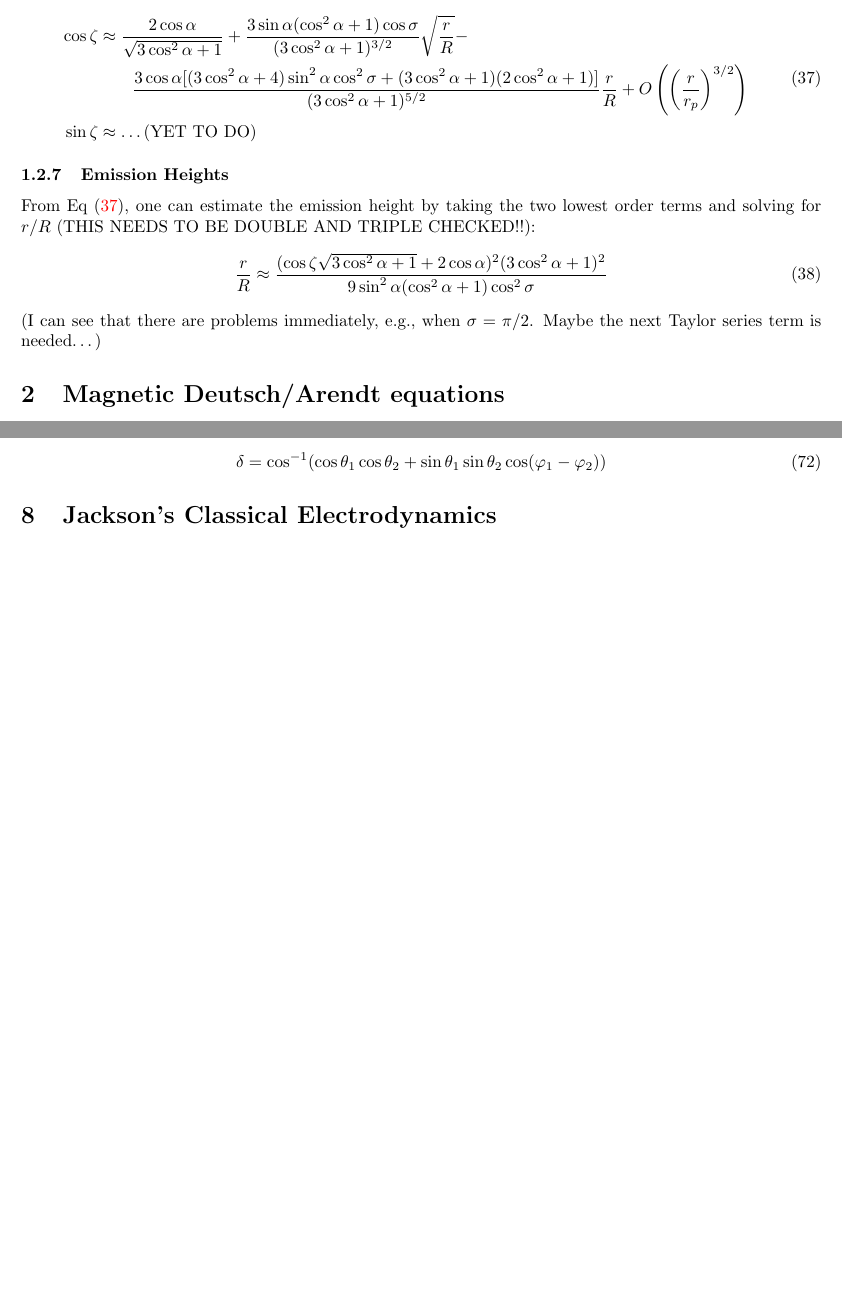
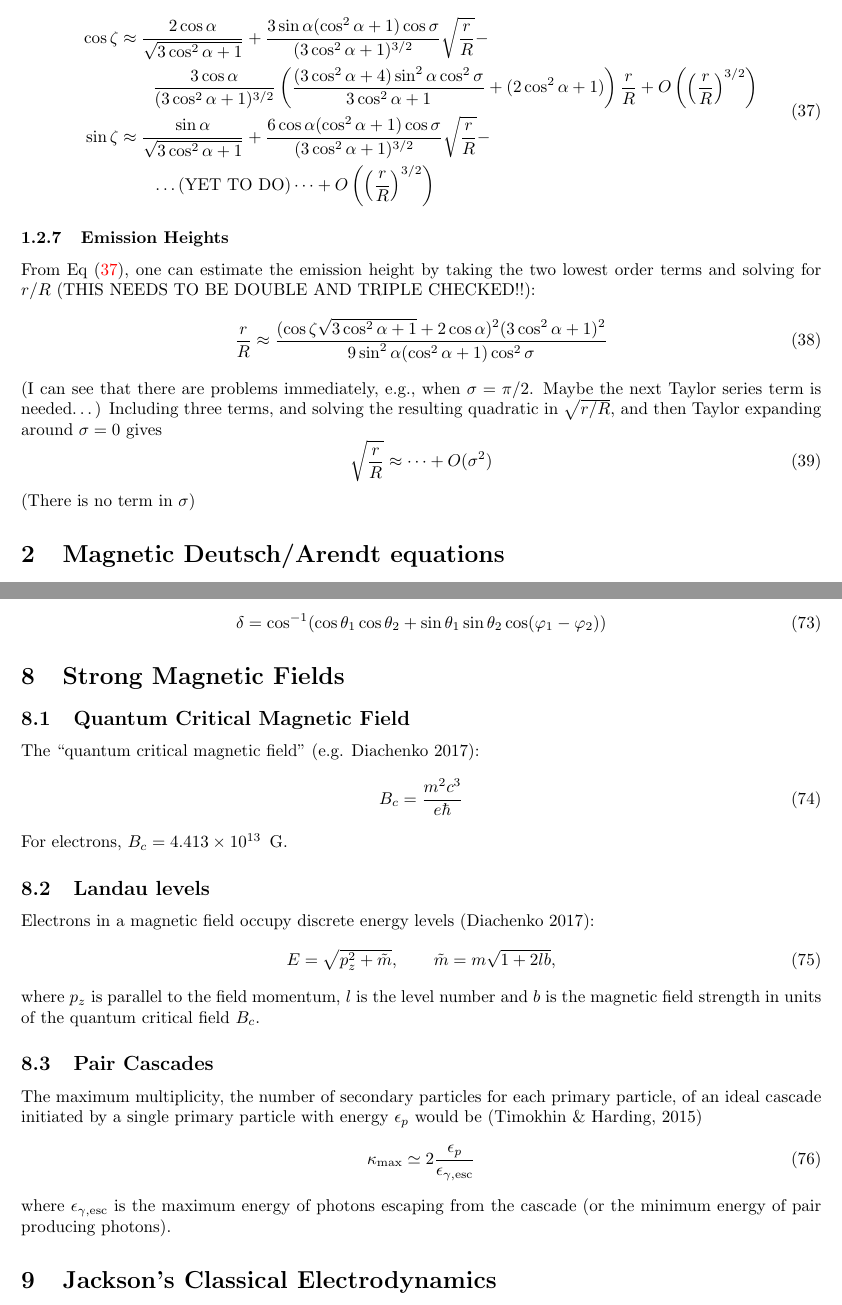
Before and after one commit to robotopia/pulsar-formulae, a LaTeX document (formulae.tex): two parts of pages 8 and 13 of 13 before the commit and two parts of pages 8 and 13 of 14 after it, joined at a grey line, cut so that both start at the same text, the shorter picture padded with empty space. Compiled offline with pdfLaTeX.

Commit message:
Started a new section on high energy physics of particles in strong magnetic fields.

```diff
--- a/formulae.tex
+++ b/formulae.tex
@@ -374,10 +374,16 @@ Substituting $\theta = \sin^{-1}\sqrt{\frac{r}{R}}$, one obtains
             \frac{2\cos\alpha}{\sqrt{3\cos^2\alpha+1}} +
             \frac{3\sin\alpha(\cos^2\alpha+1)\cos\sigma}{(3\cos^2\alpha+1)^{3/2}}\sqrt{\frac{r}{R}} - \\
             &\qquad
-            \frac{3\cos\alpha[(3\cos^2\alpha+4)\sin^2\alpha\cos^2\sigma + (3\cos^2\alpha+1)(2\cos^2\alpha+1)]}{
-                  (3\cos^2\alpha+1)^{5/2}}\frac{r}{R} +
-              O\left(\left(\frac{r}{r_p}\right)^{3/2}\right) \\
-        \sin\zeta &\approx \dots \text{(YET TO DO)}
+            \frac{3\cos\alpha}{(3\cos^2\alpha+1)^{3/2}}
+            \left(\frac{(3\cos^2\alpha+4)\sin^2\alpha\cos^2\sigma}{3\cos^2\alpha+1} +
+                  (2\cos^2\alpha+1)\right)\frac{r}{R} +
+            O\left(\left(\frac{r}{R}\right)^{3/2}\right) \\
+        \sin\zeta &\approx
+            \frac{\sin\alpha}{\sqrt{3\cos^2\alpha+1}} +
+            \frac{6\cos\alpha(\cos^2\alpha+1)\cos\sigma}{(3\cos^2\alpha+1)^{3/2}}\sqrt{\frac{r}{R}} - \\
+            &\qquad
+            \dots \text{(YET TO DO)}\dots +
+            O\left(\left(\frac{r}{R}\right)^{3/2}\right)
     \end{aligned}
     \label{eqn:viewingangle_taylor}
 \end{equation}
@@ -391,6 +397,11 @@ From Eq \eqref{eqn:viewingangle_taylor}, one can estimate the emission height by
               9\sin^2\alpha(\cos^2\alpha+1)\cos^2\sigma}
 \end{equation}
 (I can see that there are problems immediately, e.g., when $\sigma = \pi/2$. Maybe the next Taylor series term is needed\dots)
+Including three terms, and solving the resulting quadratic in $\sqrt{r/R}$, and then Taylor expanding around $\sigma = 0$ gives
+\begin{equation}
+    \sqrt{\frac{r}{R}} \approx \dots + O(\sigma^2)
+\end{equation}
+(There is no term in $\sigma$)
 
 \section{Magnetic Deutsch/Arendt equations}
 
@@ -663,6 +674,34 @@ The great-circle angle between the two points is\footnote{According to Wikipedia
     \delta = \cos^{-1}(\cos\theta_1 \cos\theta_2 + \sin\theta_1 \sin\theta_2 \cos(\phase_1 - \phase_2))
 \end{equation}
 
+\section{Strong Magnetic Fields}
+
+\subsection{Quantum Critical Magnetic Field}
+
+The ``quantum critical magnetic field'' (e.g. Diachenko 2017):
+\begin{equation}
+    B_c = \frac{m^2c^3}{e\hbar}
+\end{equation}
+For electrons, $B_c = 4.413\times10^{13}\,$ G.
+
+\subsection{Landau levels}
+
+Electrons in a magnetic field occupy discrete energy levels (Diachenko 2017):
+\begin{equation}
+    E = \sqrt{p_z^2 + \tilde{m}},
+    \qquad
+    \tilde{m} = m\sqrt{1 + 2lb},
+\end{equation}
+where $p_z$ is parallel to the field momentum, $l$ is the level number and $b$ is the magnetic field strength in units of the quantum critical field $B_c$.
+
+\subsection{Pair Cascades}
+
+The maximum multiplicity, the number of secondary particles for each primary particle, of an ideal cascade initiated by a single primary particle with energy $\epsilon_p$ would be (Timokhin \& Harding, 2015)
+\begin{equation}
+    \kappa_\text{max} \simeq 2\frac{\epsilon_p}{\epsilon_{\gamma,\text{esc}}}
+\end{equation}
+where $\epsilon_{\gamma,\text{esc}}$ is the maximum energy of photons escaping from the cascade (or the minimum energy of pair producing photons).
+
 \section{Jackson's Classical Electrodynamics}
 
 A convenient reparameterisation:
```
